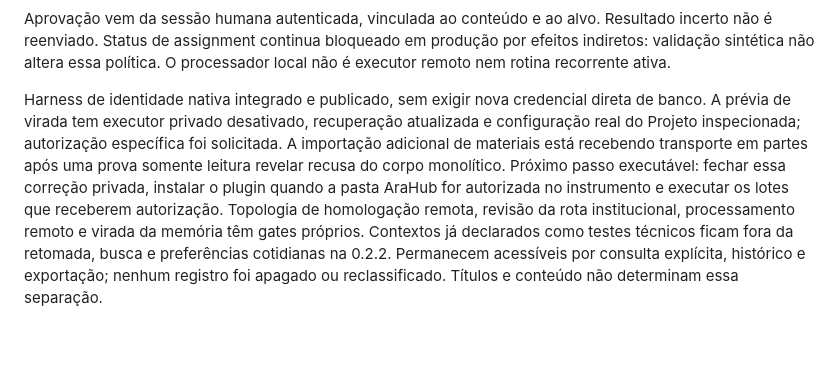
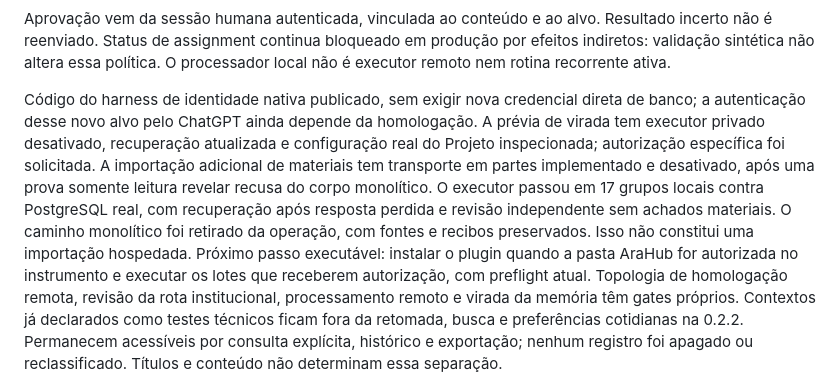
Before and after one commit to fabio-ara/AraHub, a Markdown page: STATUS.md, the part around the change. Rendered like a GitHub page; blank space fills up the shorter version.

Commit message:
Registra transporte de materiais validado e gates pendentes

```diff
--- a/STATUS.md
+++ b/STATUS.md
@@ -68,12 +68,16 @@ reenviado. Status de assignment continua bloqueado em produção por efeitos ind
 sintética não altera essa política. O processador local não é executor remoto nem rotina recorrente
 ativa.
 
-Harness de identidade nativa integrado e publicado, sem exigir nova credencial direta de banco.
+Código do harness de identidade nativa publicado, sem exigir nova credencial direta de banco;
+a autenticação desse novo alvo pelo ChatGPT ainda depende da homologação.
 A prévia de virada tem executor privado desativado, recuperação atualizada e configuração real do
 Projeto inspecionada; autorização específica foi solicitada. A importação adicional de materiais
-está recebendo transporte em partes após uma prova somente leitura revelar recusa do corpo
-monolítico. Próximo passo executável: fechar essa correção privada, instalar o plugin quando a
-pasta AraHub for autorizada no instrumento e executar os lotes que receberem autorização.
+tem transporte em partes implementado e desativado, após uma prova somente leitura revelar
+recusa do corpo monolítico. O executor passou em 17 grupos locais contra PostgreSQL real, com
+recuperação após resposta perdida e revisão independente sem achados materiais. O caminho
+monolítico foi retirado da operação, com fontes e recibos preservados. Isso não constitui uma
+importação hospedada. Próximo passo executável: instalar o plugin quando a pasta AraHub for
+autorizada no instrumento e executar os lotes que receberem autorização, com preflight atual.
 Topologia de homologação remota,
 revisão da rota institucional, processamento remoto e virada da memória têm gates próprios.
 Contextos já declarados como testes técnicos ficam fora da retomada, busca e preferências cotidianas
```
